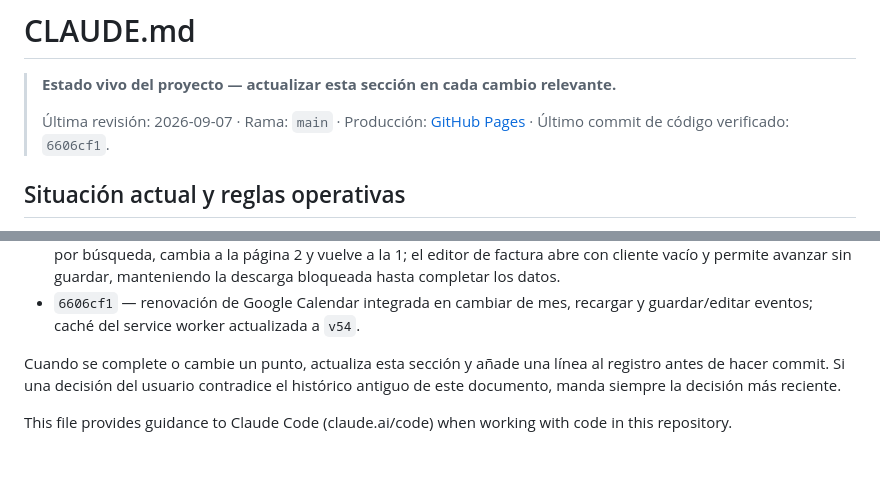
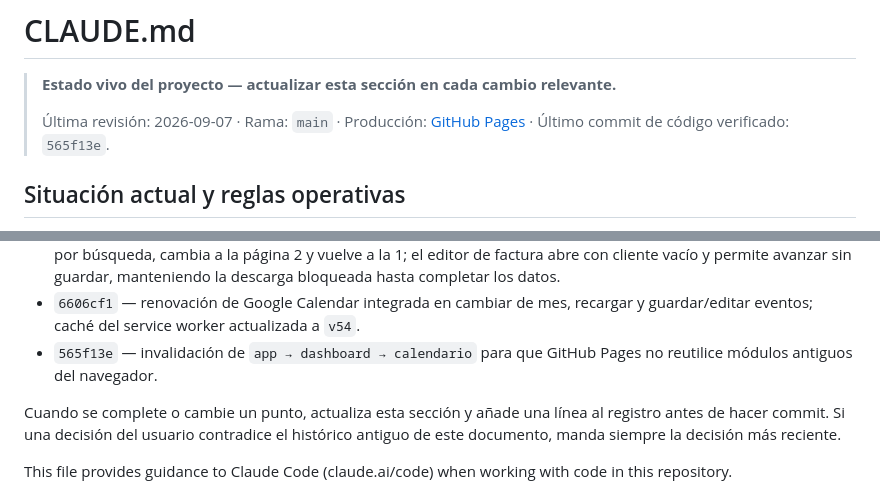
Before and after one commit to JosepML/jml-studio, a Markdown page: CLAUDE.md, 2 parts joined by grey strips. Rendered like a GitHub page; blank space fills up the shorter version.

Commit message:
Documentar invalidación de módulos de Calendar

```diff
--- a/CLAUDE.md
+++ b/CLAUDE.md
@@ -3,7 +3,7 @@
 > **Estado vivo del proyecto — actualizar esta sección en cada cambio relevante.**
 >
 > Última revisión: 2026-09-07 · Rama: `main` · Producción: [GitHub Pages](https://josepml.github.io/jml-studio/)
-> · Último commit de código verificado: `6606cf1`.
+> · Último commit de código verificado: `565f13e`.
 
 ## Situación actual y reglas operativas
 
@@ -65,6 +65,7 @@ el color nunca puede ser la única pista. No usar servicios de IA de pago.
 - Verificación real 2026-09-07: Dashboard, Facturación mensual, Financiero, Facturas y Clientes cargan en GitHub Pages con sesión y datos reales; paginación y filas accesibles visibles.
 - Verificación funcional 2026-09-07: Facturación mensual exporta Excel y PDF con aviso de descarga; Clientes filtra por búsqueda, cambia a la página 2 y vuelve a la 1; el editor de factura abre con cliente vacío y permite avanzar sin guardar, manteniendo la descarga bloqueada hasta completar los datos.
 - `6606cf1` — renovación de Google Calendar integrada en cambiar de mes, recargar y guardar/editar eventos; caché del service worker actualizada a `v54`.
+- `565f13e` — invalidación de `app → dashboard → calendario` para que GitHub Pages no reutilice módulos antiguos del navegador.
 
 Cuando se complete o cambie un punto, actualiza esta sección y añade una línea al
 registro antes de hacer commit. Si una decisión del usuario contradice el histórico
```
